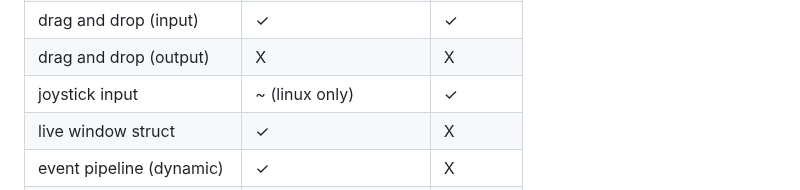
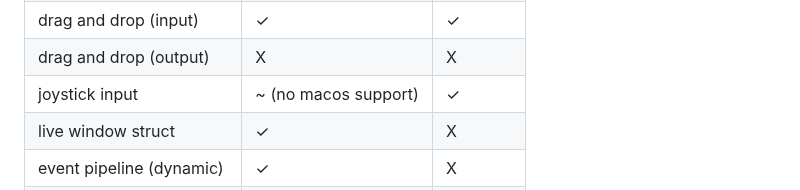
Before and after one commit to ColleagueRiley/RGFW, a Markdown page: README.md, the part around the change. Rendered like a GitHub page.

Commit message:
update info

```diff
--- a/README.md
+++ b/README.md
@@ -103,7 +103,7 @@ RGFW is more portable, in part because single-header library. It does not use ca
 | multi-threading | ✓  | X |
 | drag and drop (input) | ✓  | ✓ |
 | drag and drop (output) | X | X |
-| joystick input | ~ (linux only) | ✓ |
+| joystick input | ~ (no macos support) | ✓ |
 | live window struct | ✓  | X |
 | event pipeline (dynamic) | ✓  | X |
 | multi-buffering | ✓  | ✓ |
```
